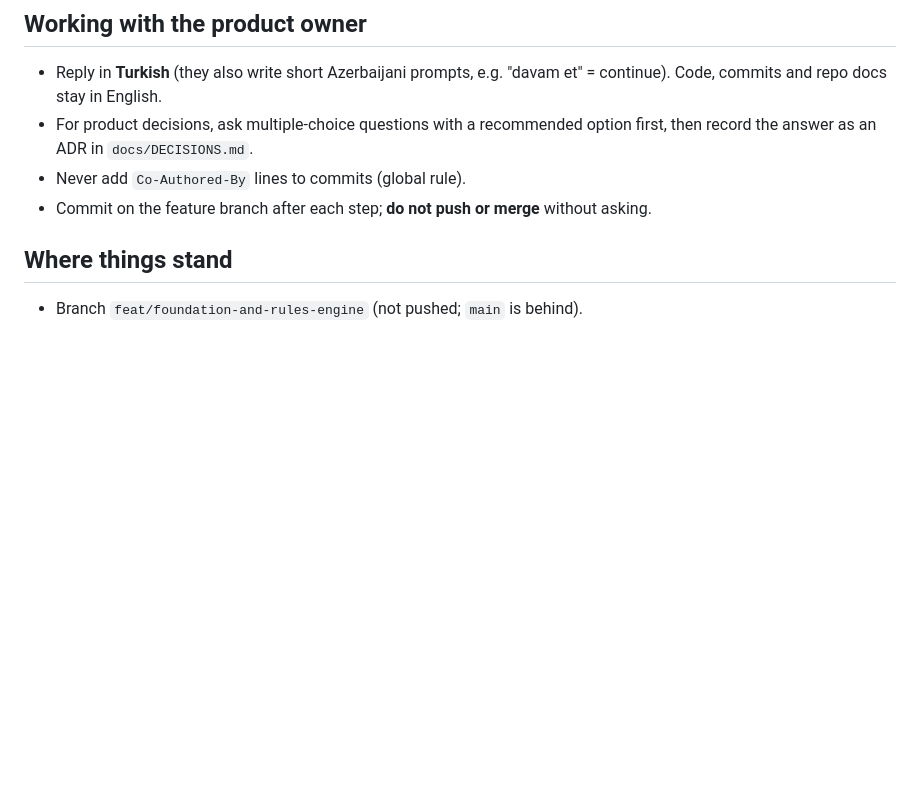
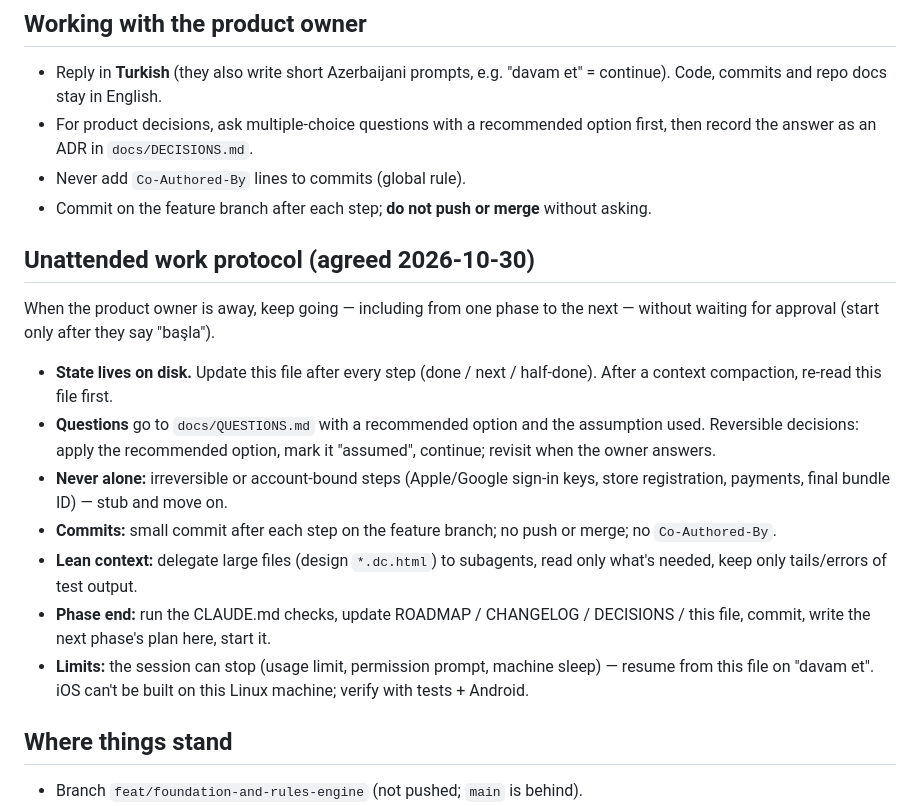
Before and after one commit to corbelry/nard, a Markdown page: docs/HANDOFF.md, the part around the change. Rendered like a GitHub page; blank space fills up the shorter version.

Commit message:
docs: add unattended work protocol and questions log

```diff
--- a/docs/HANDOFF.md
+++ b/docs/HANDOFF.md
@@ -11,6 +11,28 @@ Last updated: 2026-10-30. Next step: **Phase 2 – Offline client MVP**.
 - Never add `Co-Authored-By` lines to commits (global rule).
 - Commit on the feature branch after each step; **do not push or merge**
   without asking.
+
+## Unattended work protocol (agreed 2026-10-30)
+
+When the product owner is away, keep going — including from one phase to the
+next — without waiting for approval (start only after they say "başla").
+
+- **State lives on disk.** Update this file after every step (done / next /
+  half-done). After a context compaction, re-read this file first.
+- **Questions** go to `docs/QUESTIONS.md` with a recommended option and the
+  assumption used. Reversible decisions: apply the recommended option, mark it
+  "assumed", continue; revisit when the owner answers.
+- **Never alone:** irreversible or account-bound steps (Apple/Google sign-in
+  keys, store registration, payments, final bundle ID) — stub and move on.
+- **Commits:** small commit after each step on the feature branch; no push or
+  merge; no `Co-Authored-By`.
+- **Lean context:** delegate large files (design `*.dc.html`) to subagents,
+  read only what's needed, keep only tails/errors of test output.
+- **Phase end:** run the CLAUDE.md checks, update ROADMAP / CHANGELOG /
+  DECISIONS / this file, commit, write the next phase's plan here, start it.
+- **Limits:** the session can stop (usage limit, permission prompt, machine
+  sleep) — resume from this file on "davam et". iOS can't be built on this
+  Linux machine; verify with tests + Android.
 
 ## Where things stand
 
```
Also changed, not shown: docs/QUESTIONS.md (added, +8 -0 lines).
